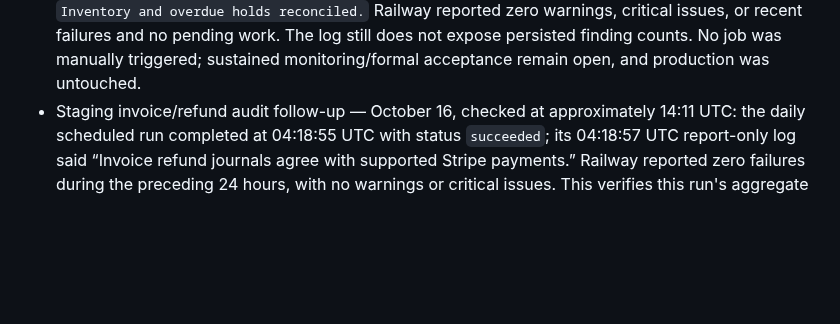
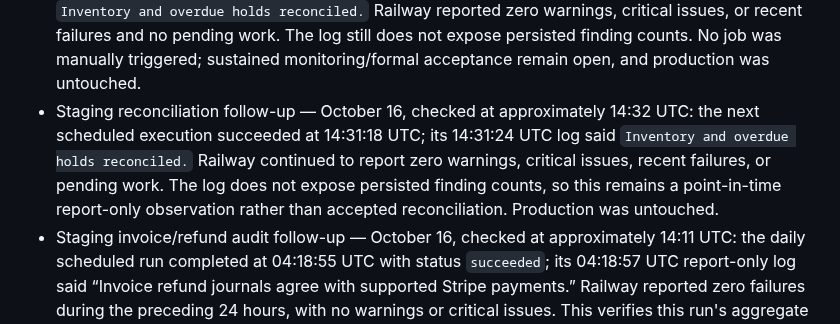
Before and after one commit to pstonesudol/honeysummer, a Markdown page: backend/PRODUCTION_READINESS.md, the part around the change. Drawn GitHub-style; blank space fills up the shorter version.

Commit message:
docs: record latest staging reconciliation run

```diff
--- a/backend/PRODUCTION_READINESS.md
+++ b/backend/PRODUCTION_READINESS.md
@@ -681,6 +681,13 @@ For **each accepted check**, record its ID, operator, timestamp, deployment/git
   and no pending work. The log still does not expose persisted finding counts.
   No job was manually triggered; sustained monitoring/formal acceptance remain
   open, and production was untouched.
+- Staging reconciliation follow-up — October 16, checked at approximately
+  14:32 UTC: the next scheduled execution succeeded at 14:31:18 UTC; its
+  14:31:24 UTC log said `Inventory and overdue holds reconciled.` Railway
+  continued to report zero warnings, critical issues, recent failures, or pending
+  work. The log does not expose persisted finding counts, so this remains a
+  point-in-time report-only observation rather than accepted reconciliation.
+  Production was untouched.
 - Staging invoice/refund audit follow-up — October 16, checked at approximately
   14:11 UTC: the daily scheduled run completed at 04:18:55 UTC with status
   `succeeded`; its 04:18:57 UTC report-only log said “Invoice refund journals
```
Also changed, not shown: STATUS.md (+4 -0 lines).
